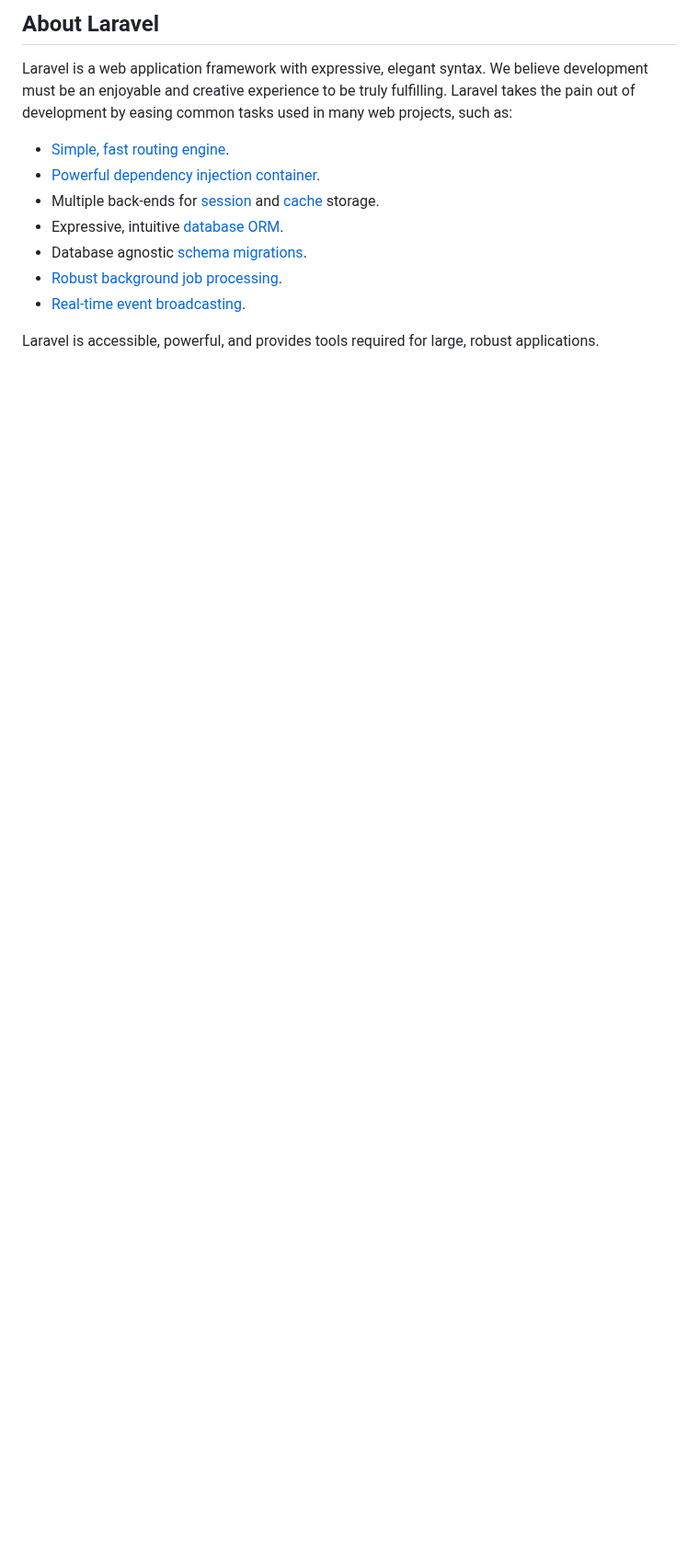
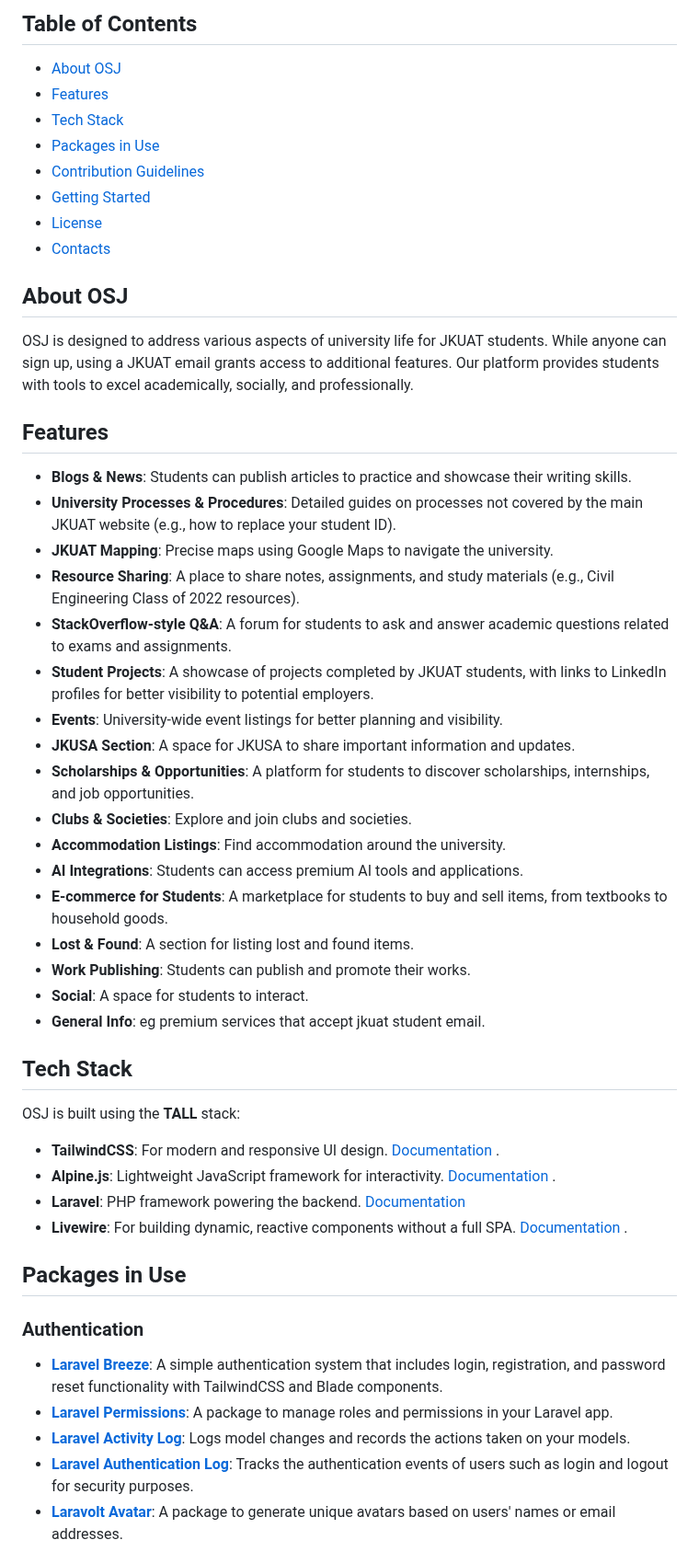
Before and after one commit to OS-JKUAT/osj, a Markdown page: README.md, the part around one of its changes. Shown at 92% size. Rendered like a GitHub page; blank space fills up the shorter version.

Commit message:
Revising Readme.md

```diff
--- a/README.md
+++ b/README.md
@@ -9,14 +4,51 @@
 
-## About Laravel
+## Table of Contents
+- [About OSJ](#about-osj)
+- [Features](#features)
+- [Tech Stack](#tech-stack)
+- [Packages in Use](#packages-in-use)
+- [Contribution Guidelines](#contribution-guidelines)
+- [Getting Started](#getting-started)
+- [License](#license)
+- [Contacts](#contacts)
 
-Laravel is a web application framework with expressive, elegant syntax. We believe development must be an enjoyable and creative experience to be truly fulfilling. Laravel takes the pain out of development by easing common tasks used in many web projects, such as:
+## About OSJ
+OSJ is designed to address various aspects of university life for JKUAT students. While anyone can sign up, using a JKUAT email grants access to additional features. Our platform provides students with tools to excel academically, socially, and professionally.
 
-- [Simple, fast routing engine](https://laravel.com/docs/routing).
-- [Powerful dependency injection container](https://laravel.com/docs/container).
-- Multiple back-ends for [session](https://laravel.com/docs/session) and [cache](https://laravel.com/docs/cache) storage.
-- Expressive, intuitive [database ORM](https://laravel.com/docs/eloquent).
-- Database agnostic [schema migrations](https://laravel.com/docs/migrations).
-- [Robust background job processing](https://laravel.com/docs/queues).
-- [Real-time event broadcasting](https://laravel.com/docs/broadcasting).
+## Features
+- **Blogs & News**: Students can publish articles to practice and showcase their writing skills.
+- **University Processes & Procedures**: Detailed guides on processes not covered by the main JKUAT website (e.g., how to replace your student ID).
+- **JKUAT Mapping**: Precise maps using Google Maps to navigate the university.
+- **Resource Sharing**: A place to share notes, assignments, and study materials (e.g., Civil Engineering Class of 2022 resources).
+- **StackOverflow-style Q&A**: A forum for students to ask and answer academic questions related to exams and assignments.
+- **Student Projects**: A showcase of projects completed by JKUAT students, with links to LinkedIn profiles for better visibility to potential employers.
+- **Events**: University-wide event listings for better planning and visibility.
+- **JKUSA Section**: A space for JKUSA to share important information and updates.
+- **Scholarships & Opportunities**: A platform for students to discover scholarships, internships, and job opportunities.
+- **Clubs & Societies**: Explore and join clubs and societies.
+- **Accommodation Listings**: Find accommodation around the university.
+- **AI Integrations**: Students can access premium AI tools and applications.
+- **E-commerce for Students**: A marketplace for students to buy and sell items, from textbooks to household goods.
+- **Lost & Found**: A section for listing lost and found items.
+- **Work Publishing**: Students can publish and promote their works.
+- **Social**: A space for students to interact.
+- **General Info**: eg premium services that accept jkuat student email.
 
-Laravel is accessible, powerful, and provides tools required for large, robust applications.
+
+## Tech Stack
+OSJ is built using the **TALL** stack:
+- **TailwindCSS**: For modern and responsive UI design. [Documentation](https://tailwindcss.com/docs/installation) .
+- **Alpine.js**: Lightweight JavaScript framework for interactivity. [Documentation](https://livewire.laravel.com/docs/alpine) .
+- **Laravel**: PHP framework powering the backend. [Documentation](https://laravel.com/docs)
+- **Livewire**: For building dynamic, reactive components without a full SPA. [Documentation](https://livewire.laravel.com/docs) .
+
+## Packages in Use
+
+### Authentication
+- **[Laravel Breeze](https://laravel.com/docs/10.x/starter-kits#breeze)**: A simple authentication system that includes login, registration, and password reset functionality with TailwindCSS and Blade components.
+- **[Laravel Permissions](https://spatie.be/docs/laravel-permission/v5/introduction)**: A package to manage roles and permissions in your Laravel app.
+- **[Laravel Activity Log](https://spatie.be/docs/laravel-activitylog/v4/introduction)**: Logs model changes and records the actions taken on your models.
+- **[Laravel Authentication Log](https://github.com/rappasoft/laravel-authentication-log)**: Tracks the authentication events of users such as login and logout for security purposes.
+- **[Laravolt Avatar](https://laravolt.dev/docs/avatar/)**: A package to generate unique avatars based on users' names or email addresses.
+
+
```
Also changed, not shown: other parts of README.md (+79 -31 lines).
